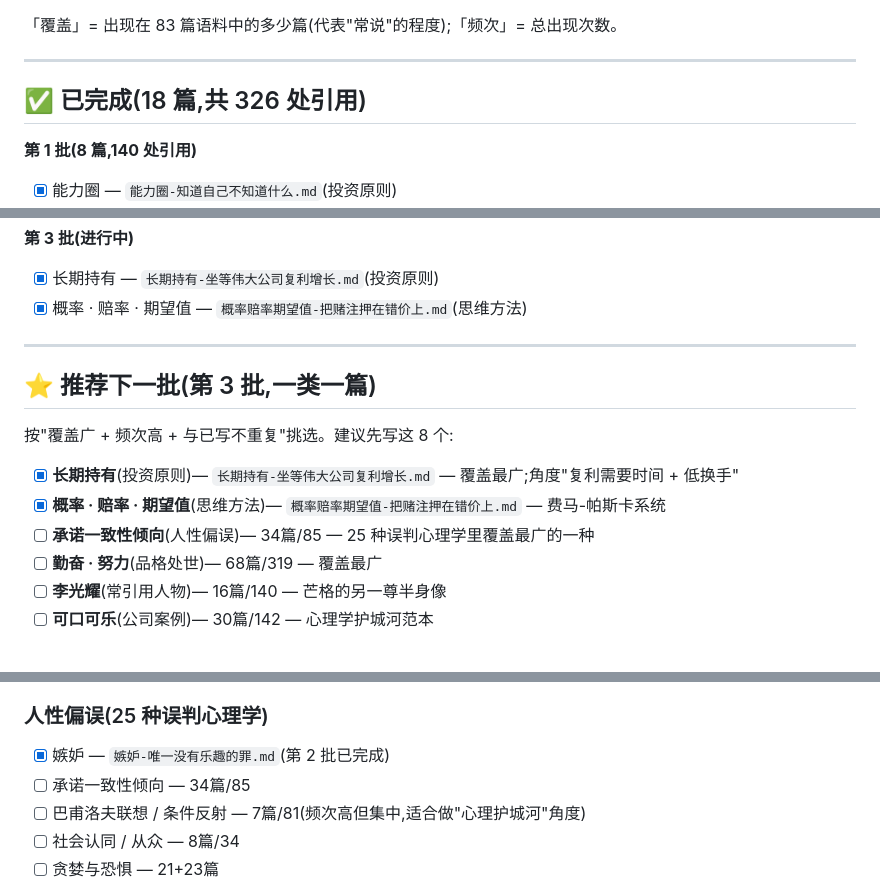
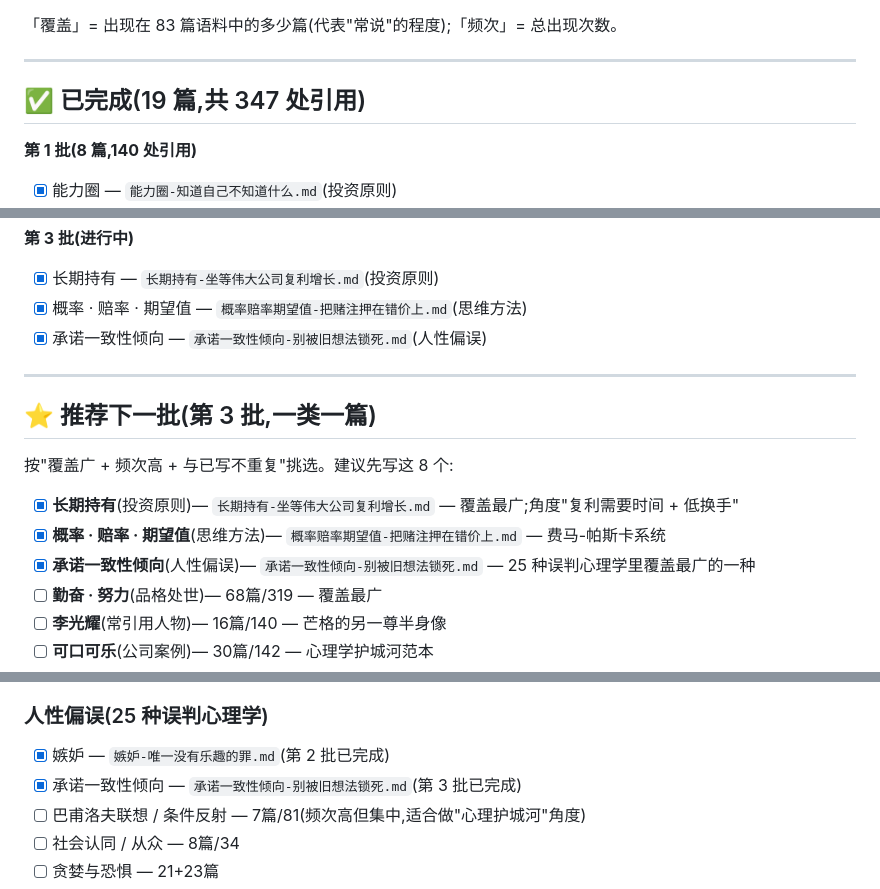
Before and after one commit to Esdeath/website_munger, a Markdown page: articles/TODO.md, 3 parts joined by grey strips. GitHub-like rendering.

```diff
--- a/articles/TODO.md
+++ b/articles/TODO.md
@@ -14,7 +14,7 @@
 
 ---
 
-## ✅ 已完成(18 篇,共 326 处引用)
+## ✅ 已完成(19 篇,共 347 处引用)
 
 **第 1 批(8 篇,140 处引用)**
 
@@ -42,6 +42,7 @@
 
 - [x] 长期持有 — `长期持有-坐等伟大公司复利增长.md`(投资原则)
 - [x] 概率 · 赔率 · 期望值 — `概率赔率期望值-把赌注押在错价上.md`(思维方法)
+- [x] 承诺一致性倾向 — `承诺一致性倾向-别被旧想法锁死.md`(人性偏误)
 
 ---
 
@@ -51,7 +52,7 @@
 
 - [x] **长期持有**(投资原则)— `长期持有-坐等伟大公司复利增长.md` — 覆盖最广;角度"复利需要时间 + 低换手"
 - [x] **概率 · 赔率 · 期望值**(思维方法)— `概率赔率期望值-把赌注押在错价上.md` — 费马-帕斯卡系统
-- [ ] **承诺一致性倾向**(人性偏误)— 34篇/85 — 25 种误判心理学里覆盖最广的一种
+- [x] **承诺一致性倾向**(人性偏误)— `承诺一致性倾向-别被旧想法锁死.md` — 25 种误判心理学里覆盖最广的一种
 - [ ] **勤奋 · 努力**(品格处世)— 68篇/319 — 覆盖最广
 - [ ] **李光耀**(常引用人物)— 16篇/140 — 芒格的另一尊半身像
 - [ ] **可口可乐**(公司案例)— 30篇/142 — 心理学护城河范本
@@ -86,7 +87,7 @@
 
 ### 人性偏误(25 种误判心理学)
 - [x] 嫉妒 — `嫉妒-唯一没有乐趣的罪.md`(第 2 批已完成)
-- [ ] 承诺一致性倾向 — 34篇/85
+- [x] 承诺一致性倾向 — `承诺一致性倾向-别被旧想法锁死.md`(第 3 批已完成)
 - [ ] 巴甫洛夫联想 / 条件反射 — 7篇/81(频次高但集中,适合做"心理护城河"角度)
 - [ ] 社会认同 / 从众 — 8篇/34
 - [ ] 贪婪与恐惧 — 21+23篇
```
Also changed, not shown: other parts of articles/TODO.md (+1 -1 lines), articles/README.md (+6 -1 lines), articles/承诺一致性倾向-别被旧想法锁死.md (added, +177 -0 lines).
